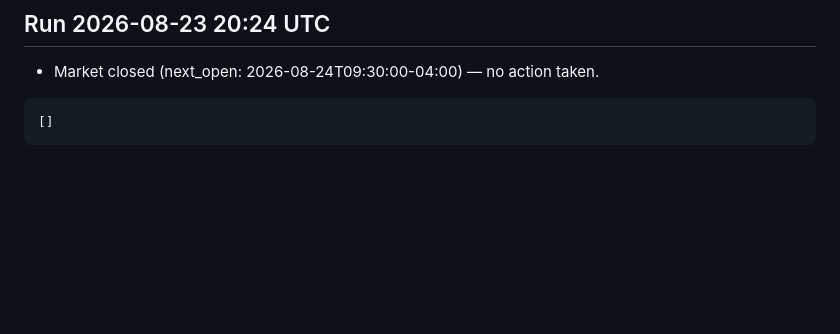
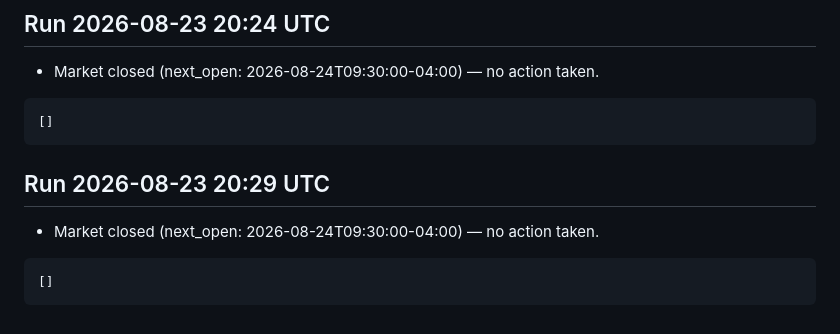
Before and after one commit to fabjon14-cmd/Jarvis-trader, a Markdown page: daytrader/journal/2026-08-23.md, the part around the change. Drawn GitHub-style; blank space fills up the shorter version.

Commit message:
Day trader run 2026-08-23 20:29 UTC

````diff
--- a/daytrader/journal/2026-08-23.md
+++ b/daytrader/journal/2026-08-23.md
@@ -335,3 +335,11 @@
 ```json
 []
 ```
+
+## Run 2026-08-23 20:29 UTC
+
+- Market closed (next_open: 2026-08-24T09:30:00-04:00) — no action taken.
+
+```json
+[]
+```
````
